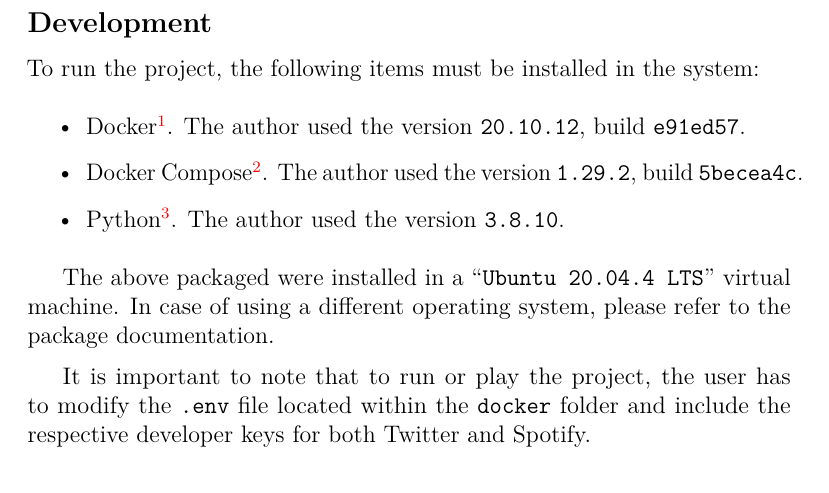
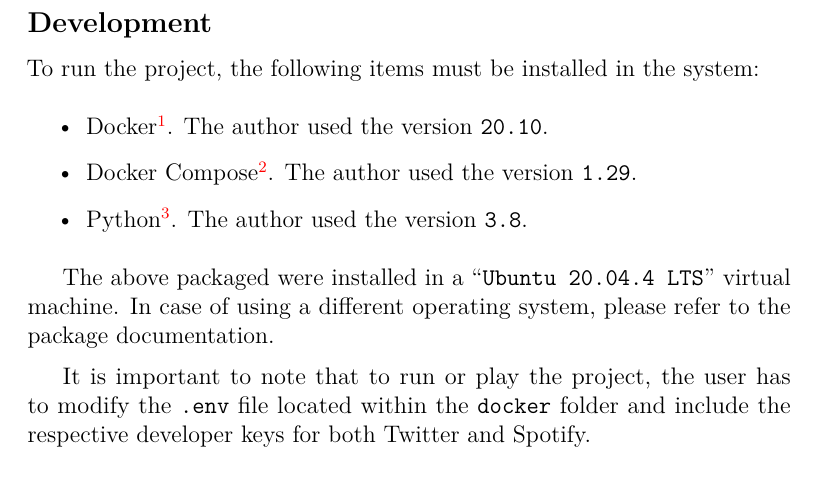
Before and after one commit to AdrianRiesco/Masters-Thesis-on-Big-Data, a LaTeX thesis (doc/memoria.tex, which reads doc/tex/D_Programmer_guide.tex): part of page 76 of 83, cut so that both start at the same text. Compiled offline with pdfLaTeX.

Commit message:
Minor changes

```diff
--- a/doc/tex/D_Programmer_guide.tex
+++ b/doc/tex/D_Programmer_guide.tex
@@ -57,9 +57,9 @@
 \subsection{Development} \label{programmer_development}
 \nonzeroparskip To run the project, the following items must be installed in the system:
 \begin{itemize}
-	\item Docker\footnote{\url{https://docs.docker.com/engine/install/ubuntu/}}. The author used the version \texttt{20.10.12}, build \texttt{e91ed57}.
-	\item Docker Compose\footnote{\url{https://docs.docker.com/compose/install/}}. The author used the version \texttt{1.29.2}, build \texttt{5becea4c}.
-	\item Python\footnote{\url{https://docs.python-guide.org/starting/install3/linux/}}. The author used the version \texttt{3.8.10}.
+	\item Docker\footnote{\url{https://docs.docker.com/engine/install/ubuntu/}}. The author used the version \texttt{20.10}.
+	\item Docker Compose\footnote{\url{https://docs.docker.com/compose/install/}}. The author used the version \texttt{1.29}.
+	\item Python\footnote{\url{https://docs.python-guide.org/starting/install3/linux/}}. The author used the version \texttt{3.8}.
 \end{itemize}
 
 \nonzeroparskip The above packaged were installed in a ``\texttt{Ubuntu 20.04.4 LTS}'' virtual machine. In case of using a different operating system, please refer to the package documentation.
```
